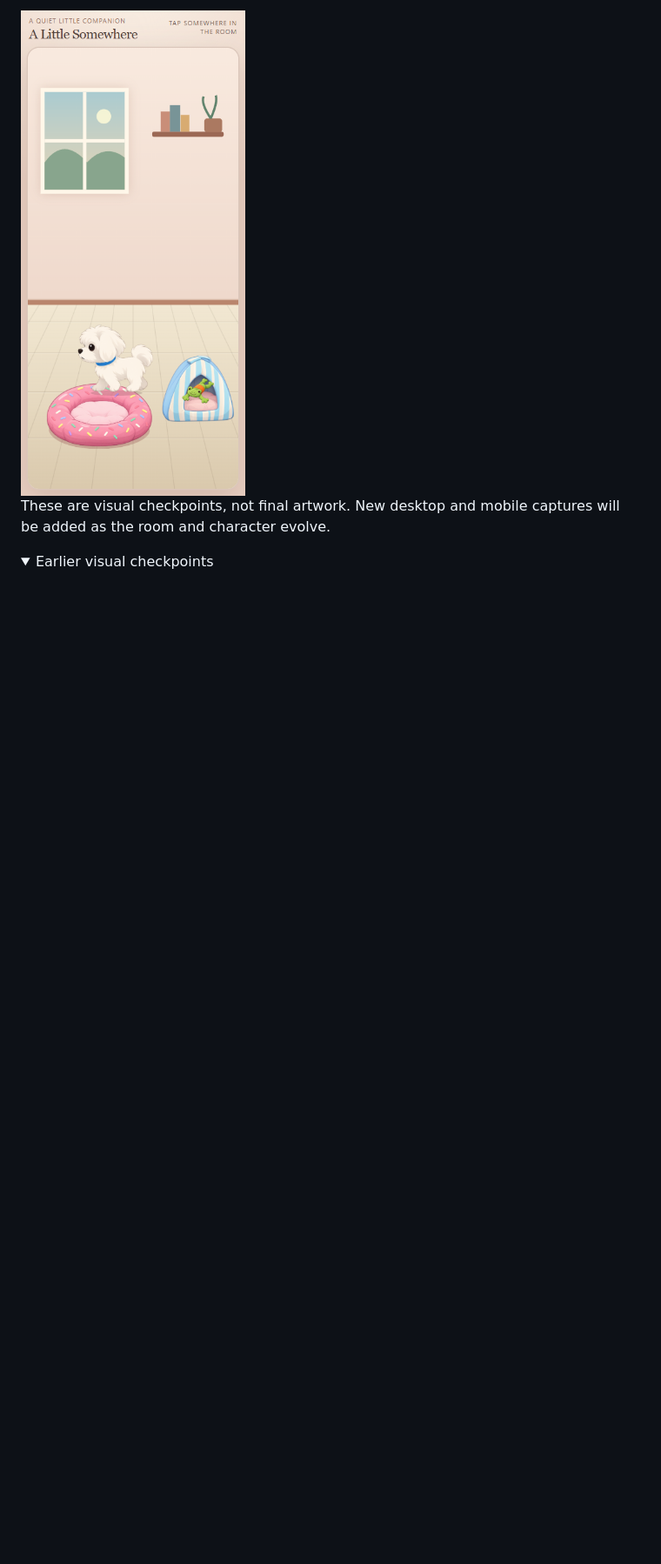
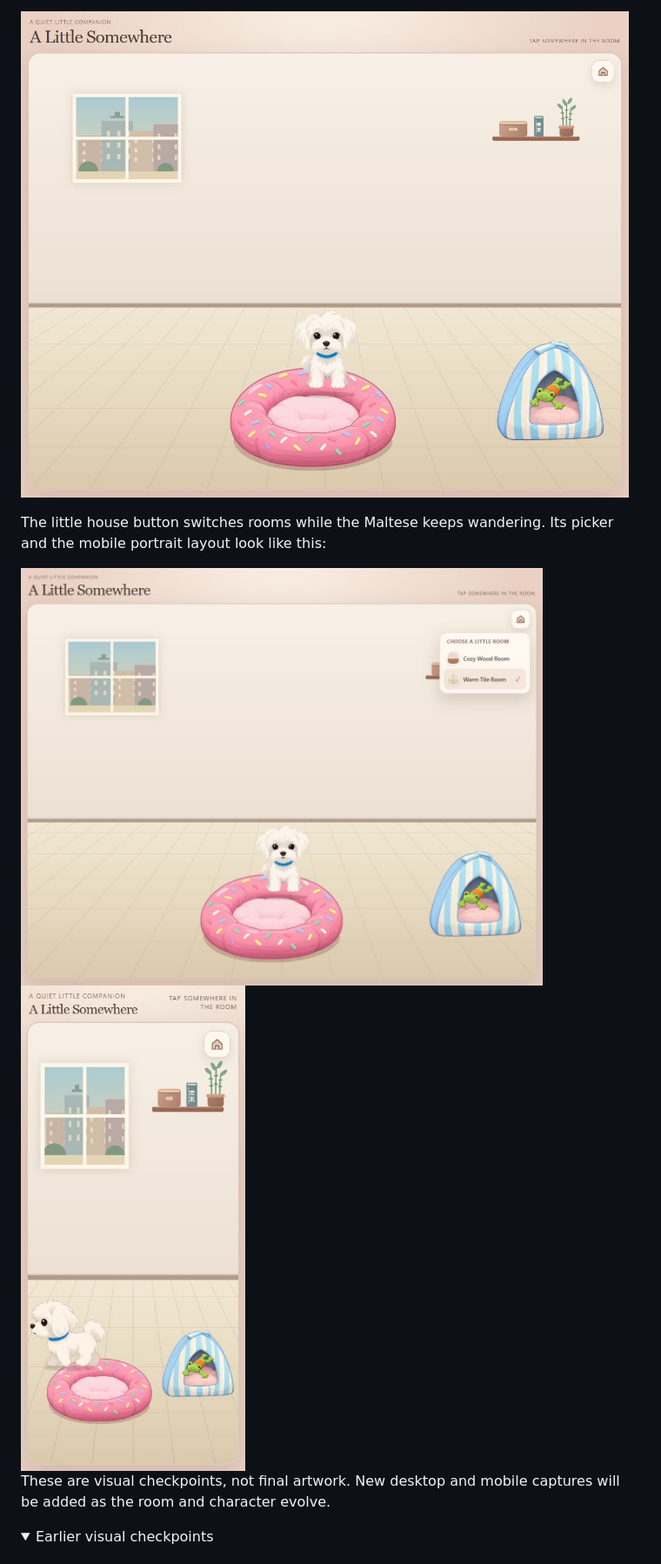
Before and after one commit to kclee/a-little-somewhere, a Markdown page: README.md, the part around one of its changes. Shown at 87% size. Rendered like a GitHub page; pictures changed too: docs/images/v0.3a-scene-picker.png (added), docs/images/v0.3a-shelf-tile-mobile.png (added), docs/images/v0.3a-warm-tile-room.png (added); folded sections open; blank space fills up the shorter version.

Commit message:
Add V0.3a room switching and scene personalities

```diff
--- a/README.md
+++ b/README.md
@@ -14,5 +14,10 @@ A cozy, Codex-assisted virtual-pet experiment built with TypeScript and Canvas 2
 
-<img src="docs/images/v0.2c-cream-tile-mobile.png" alt="A Little Somewhere V0.2c in the warm cream tile room at mobile portrait size" width="390">
+![A Little Somewhere in the Warm Tile Room](docs/images/v0.3a-warm-tile-room.png)
+
+The little house button switches rooms while the Maltese keeps wandering. Its picker and the mobile portrait layout look like this:
+
+<img src="docs/images/v0.3a-scene-picker.png" alt="The two-room scene picker" width="600">
+<img src="docs/images/v0.3a-shelf-tile-mobile.png" alt="Warm Tile Room at 390 by 844 mobile portrait size" width="390">
 
 These are visual checkpoints, not final artwork. New desktop and mobile captures will be added as the room and character evolve.
 
```
Also changed, not shown: other parts of README.md (+11 -5 lines), docs/images/v0.3a-cozy-wood-room.png (added), 7 other files.
